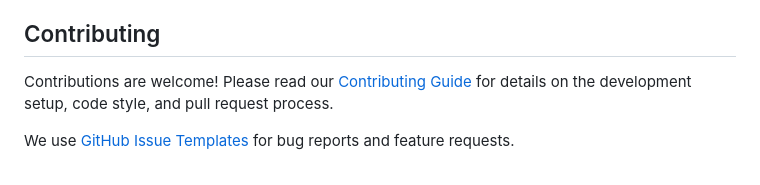
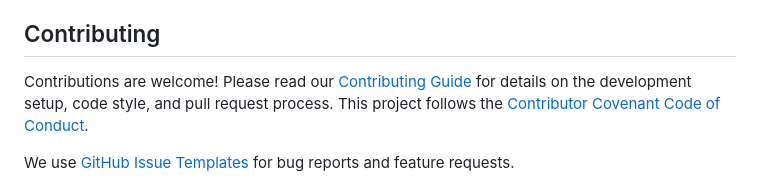
Before and after one commit to TomRhodan/star-control, a Markdown page: README.md, the part around the change. Rendered like a GitHub page.

```diff
--- a/README.md
+++ b/README.md
@@ -220,7 +220,7 @@ Star Control currently relies on manual testing. When contributing, please verif
 
 ## Contributing
 
-Contributions are welcome! Please read our [Contributing Guide](CONTRIBUTING.md) for details on the development setup, code style, and pull request process.
+Contributions are welcome! Please read our [Contributing Guide](CONTRIBUTING.md) for details on the development setup, code style, and pull request process. This project follows the [Contributor Covenant Code of Conduct](CODE_OF_CONDUCT.md).
 
 We use [GitHub Issue Templates](.github/ISSUE_TEMPLATE/) for bug reports and feature requests.
 
```
Also changed, not shown: CODE_OF_CONDUCT.md (added, +83 -0 lines), CONTRIBUTING.md (+4 -0 lines).
